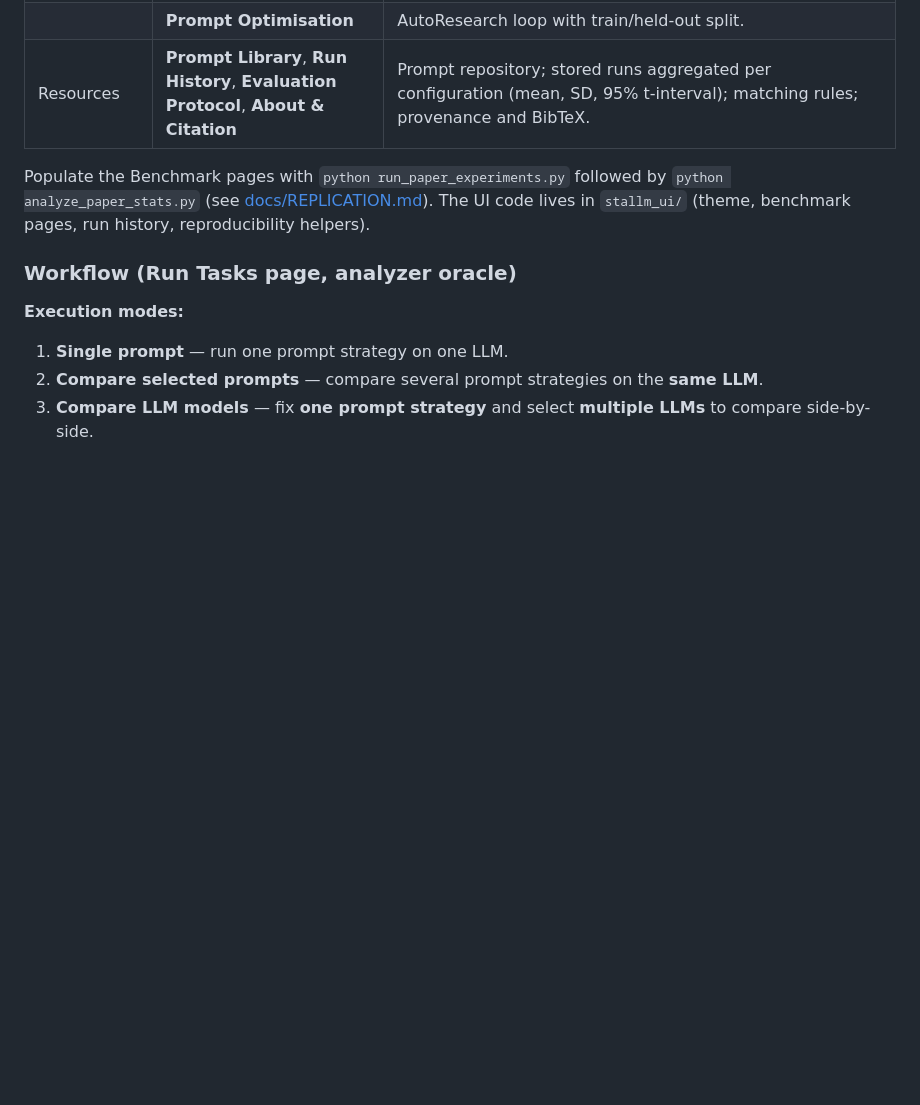
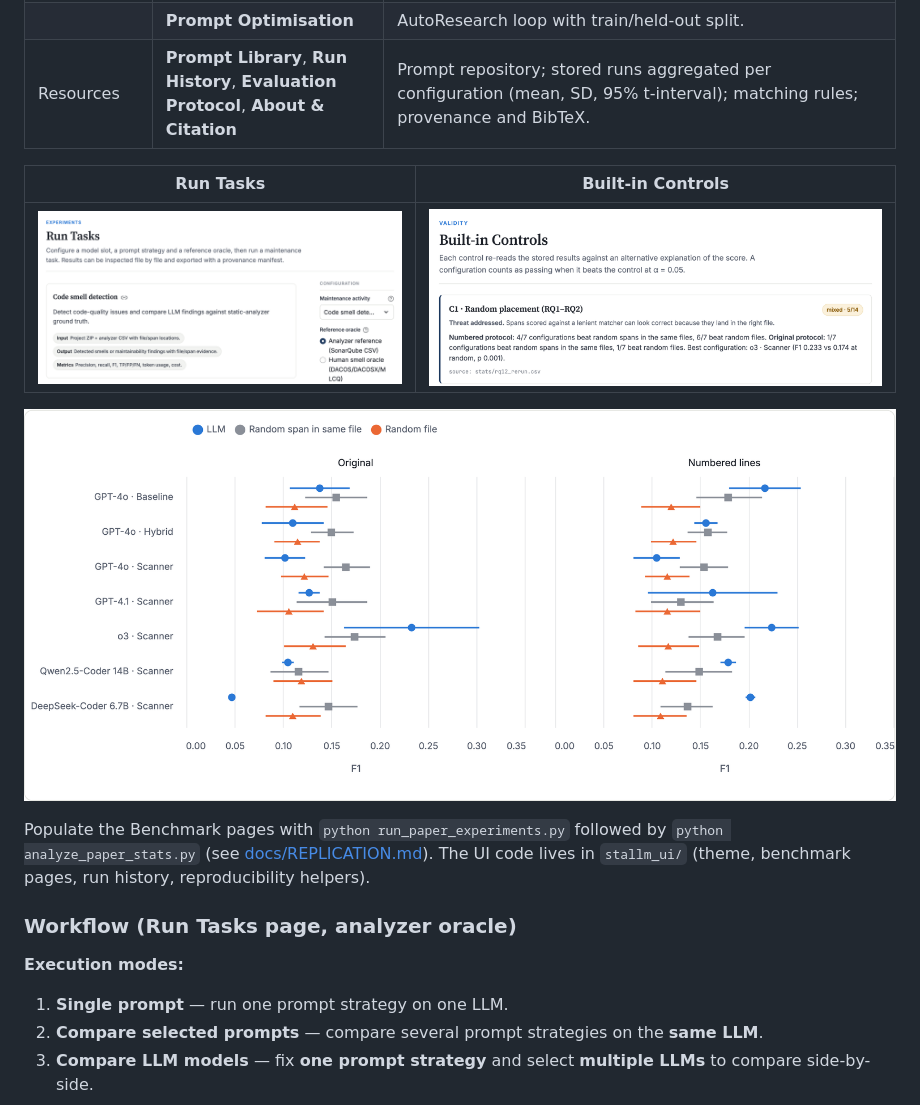
Before and after one commit to tziadi/StaLLM, a Markdown page: README.md, the part around the change. GitHub-like rendering; pictures changed too: docs/screenshots/workbench_controls.png (added), docs/screenshots/workbench_results.png (added), docs/screenshots/workbench_run.png (added); blank space fills up the shorter version.

Commit message:
README: add workbench screenshots (run configuration, built-in controls, benchmark results)
Co-Authored-By: Claude Opus 5.5 <noreply@anthropic.com>

```diff
--- a/README.md
+++ b/README.md
@@ -166,6 +166,12 @@ The sidebar groups the pages in three sections:
 | | **Batch Runs** | Sweeps over projects, strategies and Top-K. |
 | | **Prompt Optimisation** | AutoResearch loop with train/held-out split. |
 | Resources | **Prompt Library**, **Run History**, **Evaluation Protocol**, **About & Citation** | Prompt repository; stored runs aggregated per configuration (mean, SD, 95% t-interval); matching rules; provenance and BibTeX. |
+
+| Run Tasks | Built-in Controls |
+|---|---|
+| ![Run configuration: activity, input, output format, oracle, model slot and prompts](docs/screenshots/workbench_run.png) | ![Verdict of a control (here random placement) for each configuration](docs/screenshots/workbench_controls.png) |
+
+![Benchmark Results: span-level F1 of each configuration with its chance baseline](docs/screenshots/workbench_results.png)
 
 Populate the Benchmark pages with `python run_paper_experiments.py` followed by `python analyze_paper_stats.py` (see [docs/REPLICATION.md](docs/REPLICATION.md)). The UI code lives in `stallm_ui/` (theme, benchmark pages, run history, reproducibility helpers).
 
```
